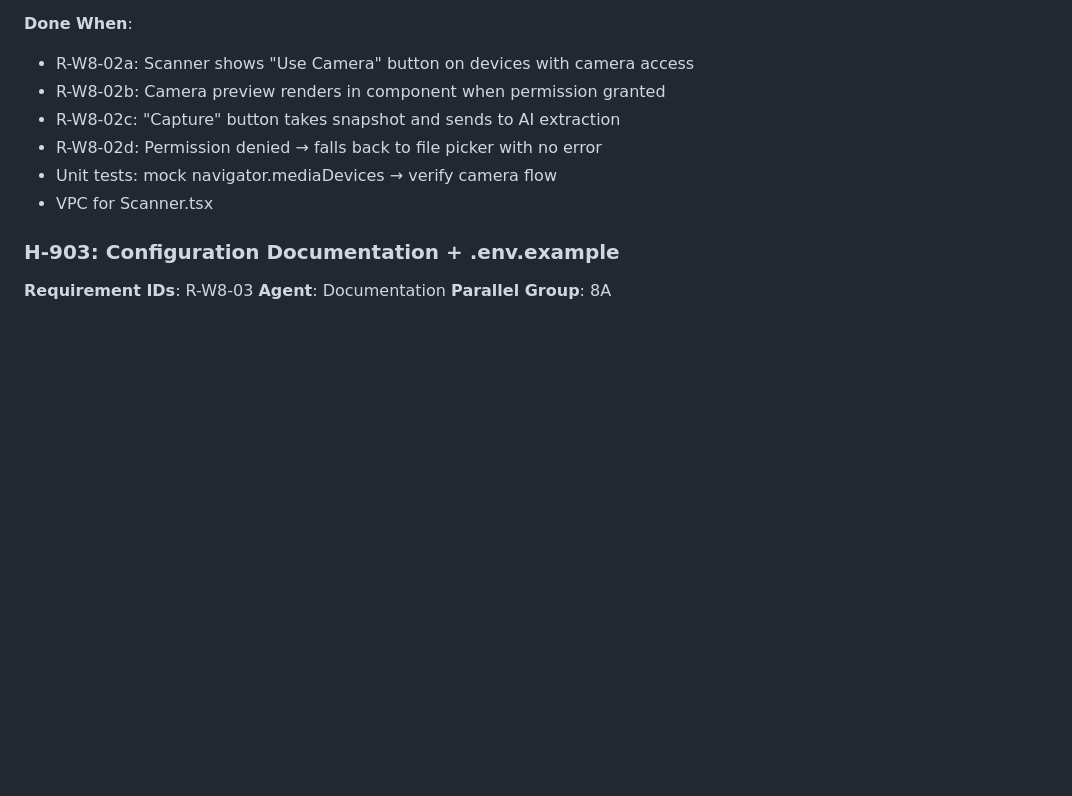
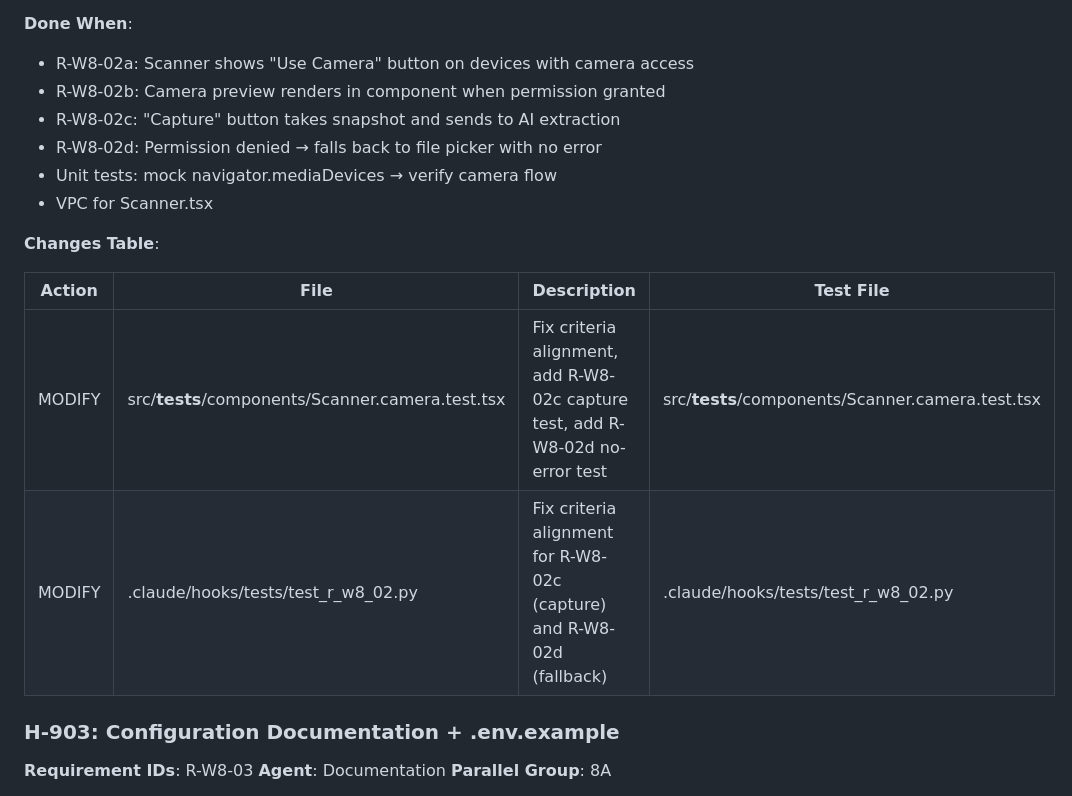
Before and after one commit to bobbypolo/Trucking, a Markdown page: .claude/docs/PLAN.md, the part around one of its changes. Rendered like a GitHub page; blank space fills up the shorter version.

```diff
--- a/.claude/docs/PLAN.md
+++ b/.claude/docs/PLAN.md
@@ -1287,6 +1310,13 @@ Add `navigator.mediaDevices.getUserMedia()` to Scanner.tsx for live camera captu
 - Unit tests: mock navigator.mediaDevices → verify camera flow
 - VPC for Scanner.tsx
 
+**Changes Table**:
+
+| Action | File | Description | Test File |
+|--------|------|-------------|-----------|
+| MODIFY | src/__tests__/components/Scanner.camera.test.tsx | Fix criteria alignment, add R-W8-02c capture test, add R-W8-02d no-error test | src/__tests__/components/Scanner.camera.test.tsx |
+| MODIFY | .claude/hooks/tests/test_r_w8_02.py | Fix criteria alignment for R-W8-02c (capture) and R-W8-02d (fallback) | .claude/hooks/tests/test_r_w8_02.py |
+
 ### H-903: Configuration Documentation + .env.example
 **Requirement IDs**: R-W8-03
 **Agent**: Documentation
```
Also changed, not shown: other parts of .claude/docs/PLAN.md (+23 -0 lines).
